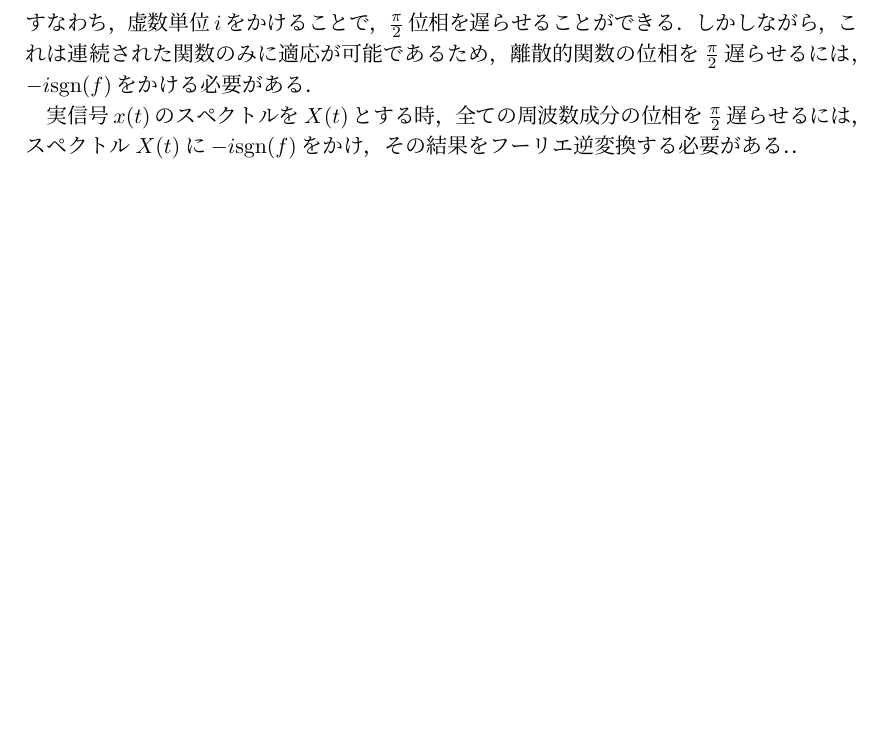
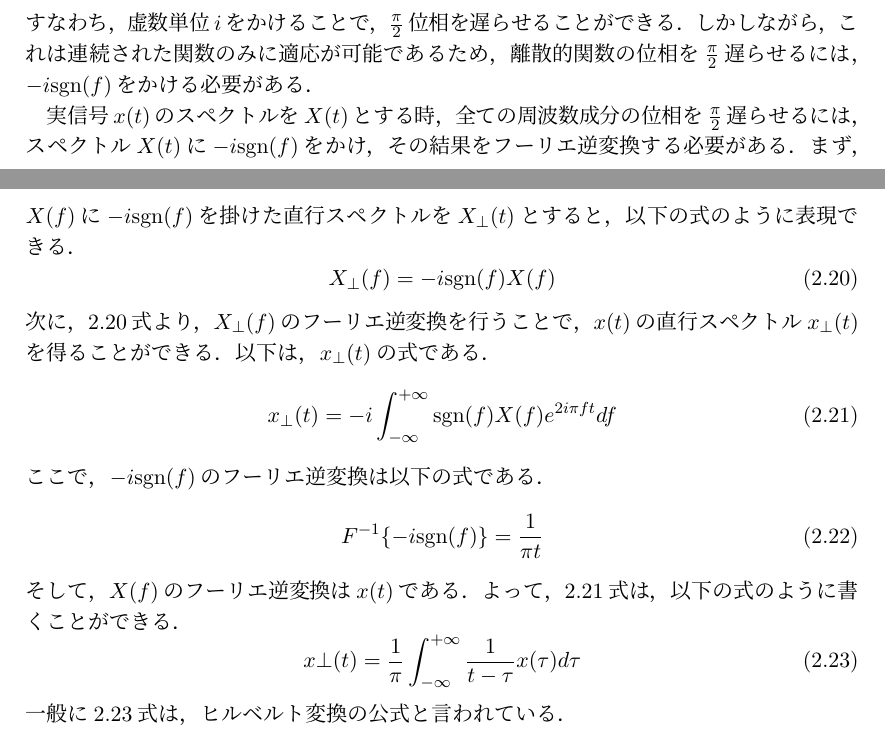
Before and after one commit to chudai8141/2022thesis, a LaTeX thesis (thesis.tex, which reads 02approach.tex): part of page 10 of 17 before the commit and two parts of pages 10 and 11 of 18 after it, the two joined at a grey line, cut so that both start at the same text, the shorter picture padded with empty space. Compiled offline with pLaTeX and dvipdfmx.

Commit message:
update approach.

```diff
--- a/02approach.tex
+++ b/02approach.tex
@@ -168,5 +168,33 @@ EMDのアルゴリズムを以下に示す．
 しかしながら，これは連続された関数のみに適応が可能であるため，離散的関数の位相を$\frac{\pi}{2}$遅らせるには，$-i {\rm{sgn}}(f)$をかける必要がある．
 %
 
-実信号$x(t)$のスペクトルを$X(t)$とする時，全ての周波数成分の位相を$\frac{\pi}{2}$遅らせるには，スペクトル$X(t)$に$-i {\rm{sgn}} (f)$をかけ，その結果をフーリエ逆変換する必要がある．．
+実信号$x(t)$のスペクトルを$X(t)$とする時，全ての周波数成分の位相を$\frac{\pi}{2}$遅らせるには，スペクトル$X(t)$に$-i {\rm{sgn}} (f)$をかけ，その結果をフーリエ逆変換する必要がある．
+まず，$X(f)$に$-i{\rm{sgn}}(f)$を掛けた直行スペクトルを$X_{\perp}(t)$とすると，以下の式のように表現できる．
+\begin{equation}
+    \label{X(t)の直行スペクトル}
+    X_{\perp}(f) = -i {\rm{sgn}} (f) X (f)
+\end{equation}
 %
+次に，\ref{X(t)の直行スペクトル}式より，$X_{\perp} (f)$のフーリエ逆変換を行うことで，$x(t)$の直行スペクトル$x_{\perp}(t)$を得ることができる．
+以下は，$x_{\perp}(t)$の式である．
+\begin{equation}
+    \label{x(t)垂直}
+    x_{\perp} (t) = -i \int^{+\infty}_{-\infty} {\rm{sgn}} (f) X(f) e^{2 i \pi f t} df
+\end{equation}
+%
+ここで，$-i {\rm{sgn}} (f)$のフーリエ逆変換は以下の式である．
+\begin{equation}
+    \label{シグナル関数のフーリエ変換}
+    F^{-1} \lbrace -i {\rm{sgn}} (f) \rbrace = \frac{1}{\pi t}
+\end{equation}
+%
+そして，$X(f)$のフーリエ逆変換は$x(t)$である．
+よって，\ref{x(t)垂直}式は，以下の式のように書くことができる．
+\begin{equation}
+    \label{ヒルベルト変換}
+    x {\perp} (t) = \frac{1}{\pi} \int^{+\infty}_{-\infty} \frac{1}{t - \tau} x(\tau) d\tau
+\end{equation}
+%
+一般に\ref{ヒルベルト変換}式は，ヒルベルト変換の公式と言われている．
+
+%
```
Also changed, not shown: 03approach.tex (+5 -0 lines), thesis.pdf, 02approach.tex (14 more changed lines), 8 other files.
